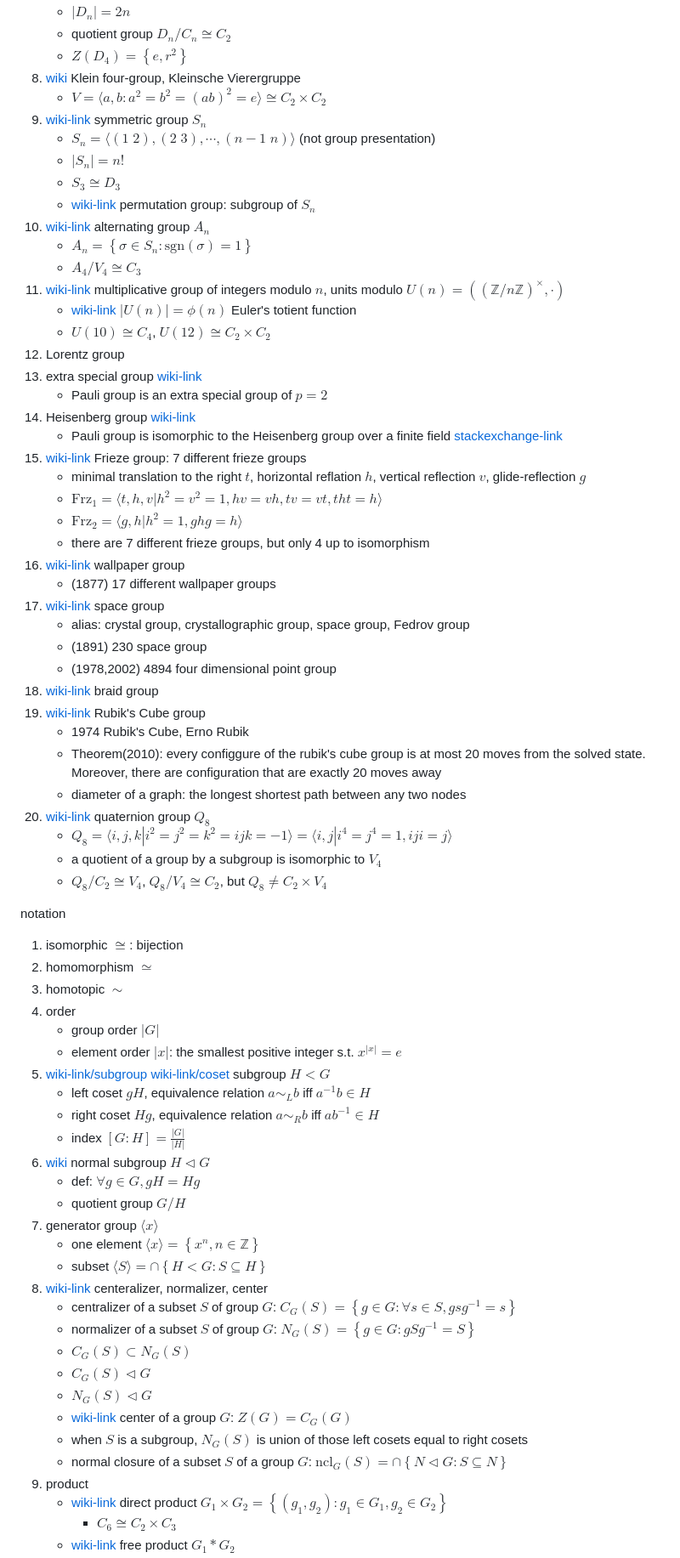
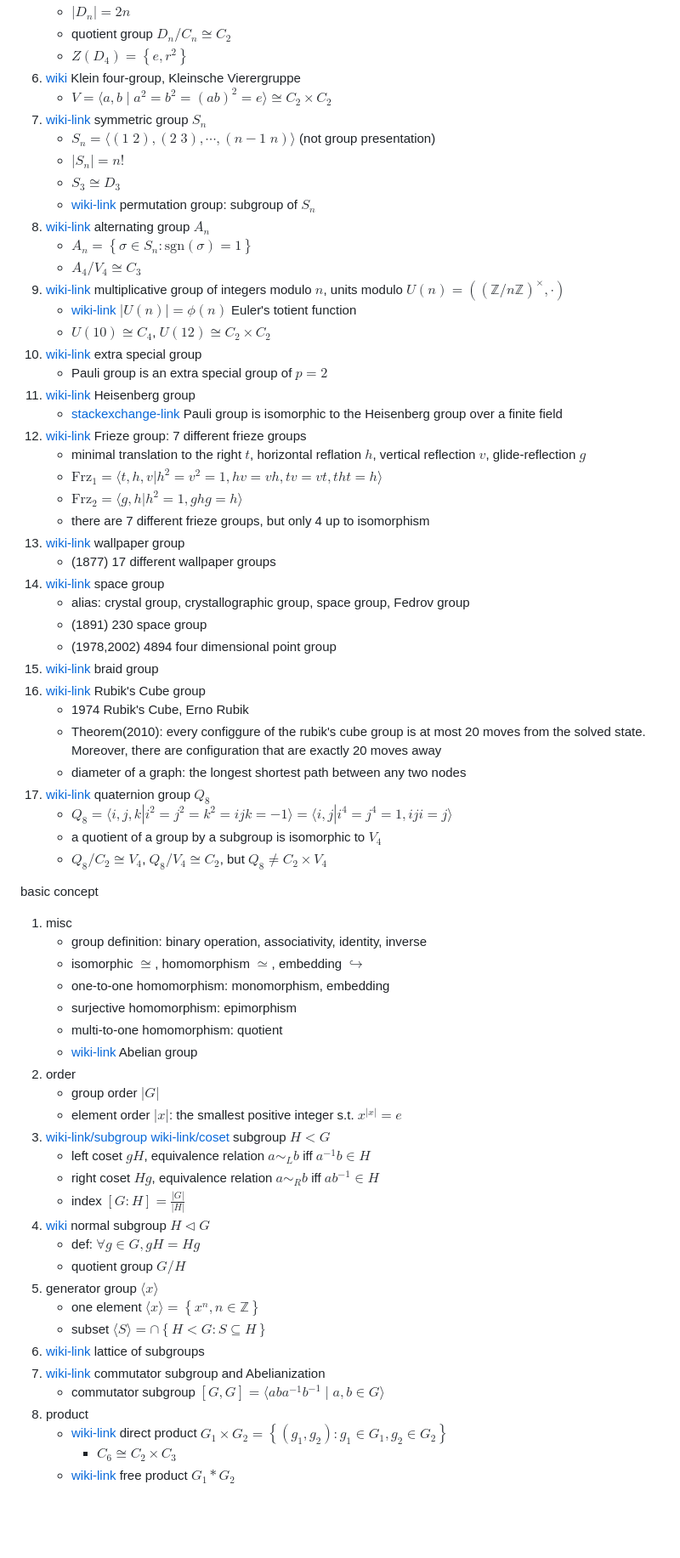
Before and after one commit to husisy/klearning, a Markdown page: group_theory/README.md, the part around one of its changes. Shown at 85% size. Rendered like a GitHub page; blank space fills up the shorter version.

Commit message:
group/ cleanup

```diff
--- a/group_theory/README.md
+++ b/group_theory/README.md
@@ -68,73 +41,70 @@
    * $|D_n|=2n$
    * quotient group $D_n/C_n\cong C_2$
    * $Z(D_4)=\left\{ e, r^2 \right\}$
-8. [wiki](https://en.wikipedia.org/wiki/Klein_four-group) Klein four-group, Kleinsche Vierergruppe
-   * $V=\langle a,b : a^2=b^2=(ab)^2=e \rangle\cong C_2\times C_2$
-9. [wiki-link](https://en.wikipedia.org/wiki/Symmetric_group) symmetric group $S_n$
+6. [wiki](https://en.wikipedia.org/wiki/Klein_four-group) Klein four-group, Kleinsche Vierergruppe
+   * $V=\langle a,b \mid a^2=b^2=(ab)^2=e \rangle\cong C_2\times C_2$
+7. [wiki-link](https://en.wikipedia.org/wiki/Symmetric_group) symmetric group $S_n$
    * $S_n=\langle (1\; 2),(2\; 3),\cdots,(n-1\; n) \rangle$ (not group presentation)
    * $|S_n|=n!$
    * $S_3\cong D_3$
    * [wiki-link](https://en.wikipedia.org/wiki/Permutation_group) permutation group: subgroup of $S_n$
-10. [wiki-link](https://en.wikipedia.org/wiki/Alternating_group) alternating group $A_n$
+8. [wiki-link](https://en.wikipedia.org/wiki/Alternating_group) alternating group $A_n$
     * $A_n=\left\{ \sigma\in S_n : \mathrm{sgn}(\sigma)=1 \right\}$
     * $A_4/V_4\cong C_3$
-11. [wiki-link](https://en.wikipedia.org/wiki/Multiplicative_group_of_integers_modulo_n) multiplicative group of integers modulo $n$, units modulo $U(n)=((\mathbb{Z}/n\mathbb{Z})^\times, \cdot)$
+9. [wiki-link](https://en.wikipedia.org/wiki/Multiplicative_group_of_integers_modulo_n) multiplicative group of integers modulo $n$, units modulo $U(n)=((\mathbb{Z}/n\mathbb{Z})^\times, \cdot)$
     * [wiki-link](https://en.wikipedia.org/wiki/Euler%27s_totient_function) $|U(n)|=\phi(n)$ Euler's totient function
     * $U(10)\cong C_4$, $U(12)\cong C_2\times C_2$
-12. Lorentz group
-13. extra special group [wiki-link](https://en.wikipedia.org/wiki/Extra_special_group)
+10. [wiki-link](https://en.wikipedia.org/wiki/Extra_special_group) extra special group
     * Pauli group is an extra special group of $p=2$
-14. Heisenberg group [wiki-link](https://en.wikipedia.org/wiki/Heisenberg_group)
-    * Pauli group is isomorphic to the Heisenberg group over a finite field [stackexchange-link](https://quantumcomputing.stackexchange.com/q/26351)
-15. [wiki-link](https://en.wikipedia.org/wiki/Frieze_group) Frieze group: 7 different frieze groups
+11. [wiki-link](https://en.wikipedia.org/wiki/Heisenberg_group) Heisenberg group
+    * [stackexchange-link](https://quantumcomputing.stackexchange.com/q/26351) Pauli group is isomorphic to the Heisenberg group over a finite field
+12. [wiki-link](https://en.wikipedia.org/wiki/Frieze_group) Frieze group: 7 different frieze groups
     * minimal translation to the right $t$, horizontal reflation $h$, vertical reflection $v$, glide-reflection $g$
     * $\mathrm{Frz}_1=\langle t,h,v | h^2=v^2=1,hv=vh,tv=vt,tht=h \rangle$
     * $\mathrm{Frz}_2=\langle g,h | h^2=1,ghg=h \rangle$
     * there are 7 different frieze groups, but only 4 up to isomorphism
-16. [wiki-link](https://en.wikipedia.org/wiki/Wallpaper_group) wallpaper group
+13. [wiki-link](https://en.wikipedia.org/wiki/Wallpaper_group) wallpaper group
     * (1877) 17 different wallpaper groups
-17. [wiki-link](https://en.wikipedia.org/wiki/Space_group) space group
+14. [wiki-link](https://en.wikipedia.org/wiki/Space_group) space group
     * alias: crystal group, crystallographic group, space group, Fedrov group
     * (1891) 230 space group
     * (1978,2002) 4894 four dimensional point group
-18. [wiki-link](https://en.wikipedia.org/wiki/Braid_group) braid group
-19. [wiki-link](https://en.wikipedia.org/wiki/Rubik%27s_Cube_group) Rubik's Cube group
+15. [wiki-link](https://en.wikipedia.org/wiki/Braid_group) braid group
+16. [wiki-link](https://en.wikipedia.org/wiki/Rubik%27s_Cube_group) Rubik's Cube group
     * 1974 Rubik's Cube, Erno Rubik
     * Theorem(2010): every configgure of the rubik's cube group is at most 20 moves from the solved state. Moreover, there are configuration that are exactly 20 moves away
     * diameter of a graph: the longest shortest path between any two nodes
-20. [wiki-link](https://en.wikipedia.org/wiki/Quaternion_group) quaternion group $Q_8$
+17. [wiki-link](https://en.wikipedia.org/wiki/Quaternion_group) quaternion group $Q_8$
     * $Q_8=\langle i,j,k | i^2=j^2=k^2=ijk=-1 \rangle=\langle i,j | i^4=j^4=1,iji=j \rangle$
     * a quotient of a group by a subgroup is isomorphic to $V_4$
     * $Q_8/C_2\cong V_4$, $Q_8/V_4\cong C_2$, but $Q_8\ne C_2\times V_4$
 
-notation
+basic concept
 
-1. isomorphic $\cong$: bijection
-2. homomorphism $\simeq$
-3. homotopic $\sim$
-4. order
+1. misc
+   * group definition: binary operation, associativity, identity, inverse
+   * isomorphic $\cong$, homomorphism $\simeq$, embedding $\hookrightarrow$
+   * one-to-one homomorphism: monomorphism, embedding
+   * surjective homomorphism: epimorphism
+   * multi-to-one homomorphism: quotient
+   * [wiki-link](https://en.wikipedia.org/wiki/Abelian_group) Abelian group
+2. order
    * group order $|G|$
    * element order $|x|$: the smallest positive integer s.t. $x^{|x|}=e$
-5. [wiki-link/subgroup](https://en.wikipedia.org/wiki/Subgroup) [wiki-link/coset](https://en.wikipedia.org/wiki/Coset) subgroup $H<G$
+3. [wiki-link/subgroup](https://en.wikipedia.org/wiki/Subgroup) [wiki-link/coset](https://en.wikipedia.org/wiki/Coset) subgroup $H<G$
    * left coset $gH$, equivalence relation $a\sim_L b$ iff $a^{-1}b\in H$
    * right coset $Hg$, equivalence relation $a\sim_R b$ iff $ab^{-1}\in H$
    * index $[G:H]=\frac{|G|}{|H|}$
-6. [wiki](https://en.wikipedia.org/wiki/Normal_subgroup) normal subgroup $H\triangleleft G$
+4. [wiki](https://en.wikipedia.org/wiki/Normal_subgroup) normal subgroup $H\triangleleft G$
    * def: $\forall g\in G, gH=Hg$
    * quotient group $G/H$
-7. generator group $\langle x \rangle$
+5. generator group $\langle x \rangle$
    * one element $\langle x \rangle=\left\{ x^n, n\in \mathbb{Z} \right\}$
    * subset $\langle S \rangle=\cap \left\{ H< G: S\subseteq H \right\}$
-8. [wiki-link](https://en.wikipedia.org/wiki/Centralizer_and_normalizer) centeralizer, normalizer, center
-   * centralizer of a subset $S$ of group $G$: $C_G(S)=\left\{ g\in G:\forall s\in S,gsg^{-1}=s\right\}$
-   * normalizer of a subset $S$ of group $G$: $N_G(S)=\left\{ g\in G: gSg^{-1}=S \right\}$
-   * $C_G(S)\subset N_G(S)$
-   * $C_G(S)\triangleleft G$
-   * $N_G(S)\triangleleft G$
-   * [wiki-link](https://en.wikipedia.org/wiki/Center_(group_theory)) center of a group $G$: $Z(G)=C_G(G)$
-   * when $S$ is a subgroup, $N_G(S)$ is union of those left cosets equal to right cosets
-   * normal closure of a subset $S$ of a group $G$: $\mathrm{ncl}_G(S)=\cap \left\{ N \triangleleft G: S\subseteq N \right\}$
-9. product
+6. [wiki-link](https://en.wikipedia.org/wiki/Lattice_of_subgroups) lattice of subgroups
+7. [wiki-link](https://en.wikipedia.org/wiki/Commutator_subgroup) commutator subgroup and Abelianization
+   * commutator subgroup $[G,G]=\langle aba^{-1}b^{-1} \mid a,b\in G \rangle$
+8. product
     * [wiki-link](https://en.wikipedia.org/wiki/Direct_product_of_groups) direct product $G_1\times G_2=\left\{ (g_1,g_2):g_1\in G_1,g_2\in G_2 \right\}$
       * $C_6\cong C_2 \times C_3$
     * [wiki-link](https://en.wikipedia.org/wiki/Free_product) free product $G_1*G_2$
```
Also changed, not shown: other parts of group_theory/README.md (+60 -111 lines).
